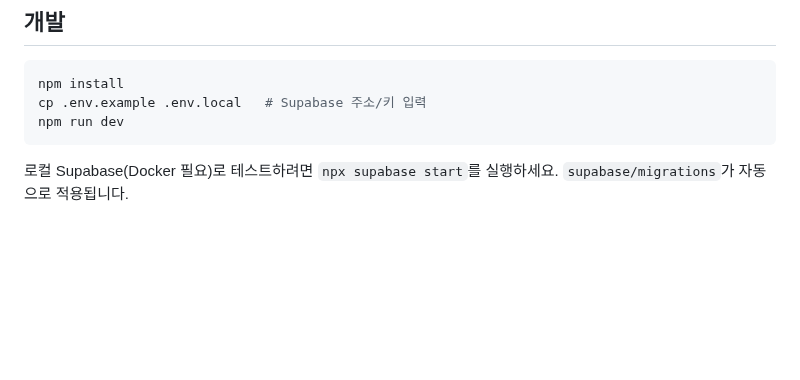
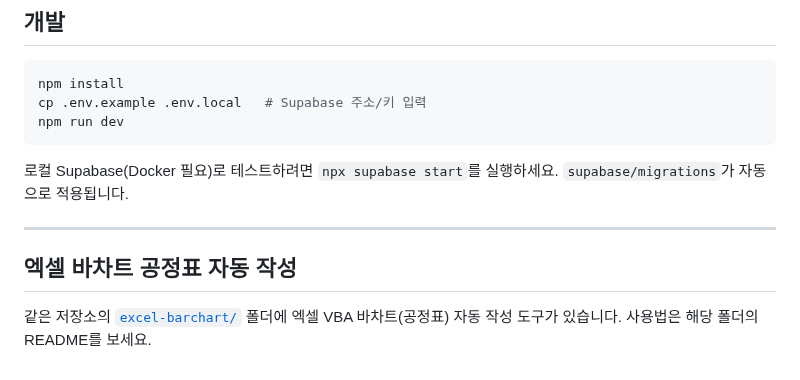
Before and after one commit to poscoencpo3-ui/po3, a Markdown page: README.md, the part around the change. Drawn GitHub-style; blank space fills up the shorter version.

````diff
--- a/README.md
+++ b/README.md
@@ -85,3 +85,9 @@ npm run dev
 ```
 
 로컬 Supabase(Docker 필요)로 테스트하려면 `npx supabase start`를 실행하세요. `supabase/migrations`가 자동으로 적용됩니다.
+
+---
+
+## 엑셀 바차트 공정표 자동 작성
+
+같은 저장소의 [`excel-barchart/`](excel-barchart/) 폴더에 엑셀 VBA 바차트(공정표) 자동 작성 도구가 있습니다. 사용법은 해당 폴더의 README를 보세요.
````
Also changed, not shown: excel-barchart/README.md (added, +96 -0 lines), excel-barchart/docs/preview_day.png (added), 7 other files.
